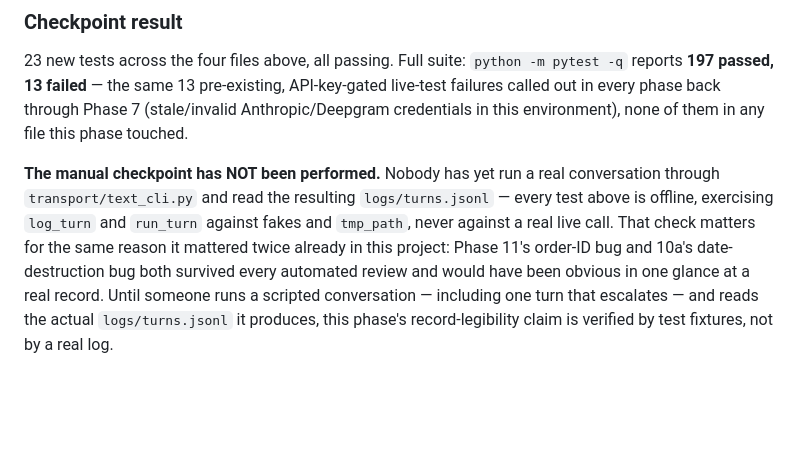
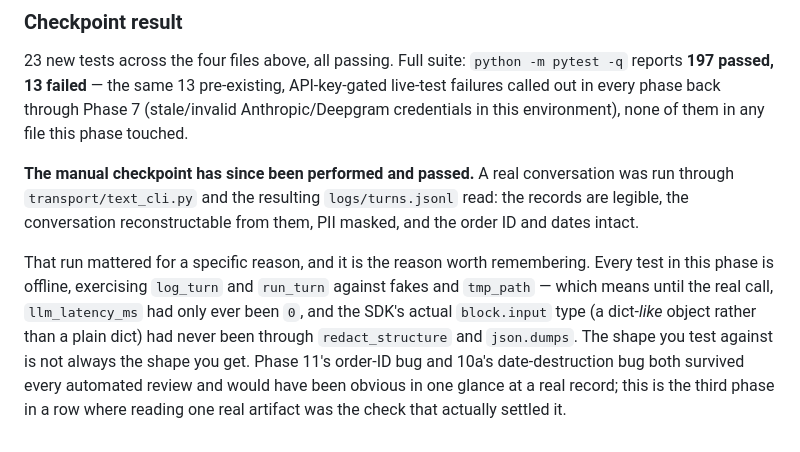
Before and after one commit to LazarOsmokrovic/support-voice-agent, a Markdown page: README.md, the part around the change. Rendered like a GitHub page; blank space fills up the shorter version.

Commit message:
docs: record Phase 10b's manual checkpoint as passed
A real conversation was run through transport/text_cli.py and its
logs/turns.jsonl read: records legible, conversation reconstructable,
PII masked, order ID and dates intact.

README also keeps the reason that run mattered — every test in the phase
is offline, so until the live call llm_latency_ms had only ever been 0
and the SDK's real block.input (dict-like, not a dict) had never been
through redact_structure and json.dumps.

Also corrects the phase's suite count to the verified 212 passed / 13
pre-existing API-key failures.

Co-Authored-By: Claude Opus 5 <noreply@anthropic.com>

```diff
--- a/README.md
+++ b/README.md
@@ -1064,12 +1064,17 @@ reports **197 passed, 13 failed** — the same 13 pre-existing, API-key-gated li
 failures called out in every phase back through Phase 7 (stale/invalid Anthropic/Deepgram
 credentials in this environment), none of them in any file this phase touched.
 
-**The manual checkpoint has NOT been performed.** Nobody has yet run a real conversation
-through `transport/text_cli.py` and read the resulting `logs/turns.jsonl` — every test
-above is offline, exercising `log_turn` and `run_turn` against fakes and `tmp_path`, never
-against a real live call. That check matters for the same reason it mattered twice already
-in this project: Phase 11's order-ID bug and 10a's date-destruction bug both survived every
-automated review and would have been obvious in one glance at a real record. Until someone
-runs a scripted conversation — including one turn that escalates — and reads the actual
-`logs/turns.jsonl` it produces, this phase's record-legibility claim is verified by test
-fixtures, not by a real log.
+**The manual checkpoint has since been performed and passed.** A real conversation was run
+through `transport/text_cli.py` and the resulting `logs/turns.jsonl` read: the records are
+legible, the conversation reconstructable from them, PII masked, and the order ID and dates
+intact.
+
+That run mattered for a specific reason, and it is the reason worth remembering. Every test
+in this phase is offline, exercising `log_turn` and `run_turn` against fakes and `tmp_path`
+— which means until the real call, `llm_latency_ms` had only ever been `0`, and the SDK's
+actual `block.input` type (a dict-*like* object rather than a plain dict) had never been
+through `redact_structure` and `json.dumps`. The shape you test against is not always the
+shape you get. Phase 11's order-ID bug and 10a's date-destruction bug both survived every
+automated review and would have been obvious in one glance at a real record; this is the
+third phase in a row where reading one real artifact was the check that actually settled
+it.
```
Also changed, not shown: PROGRESS.md (+1 -1 lines), PROJECT_PLAN.md (+3 -2 lines).
